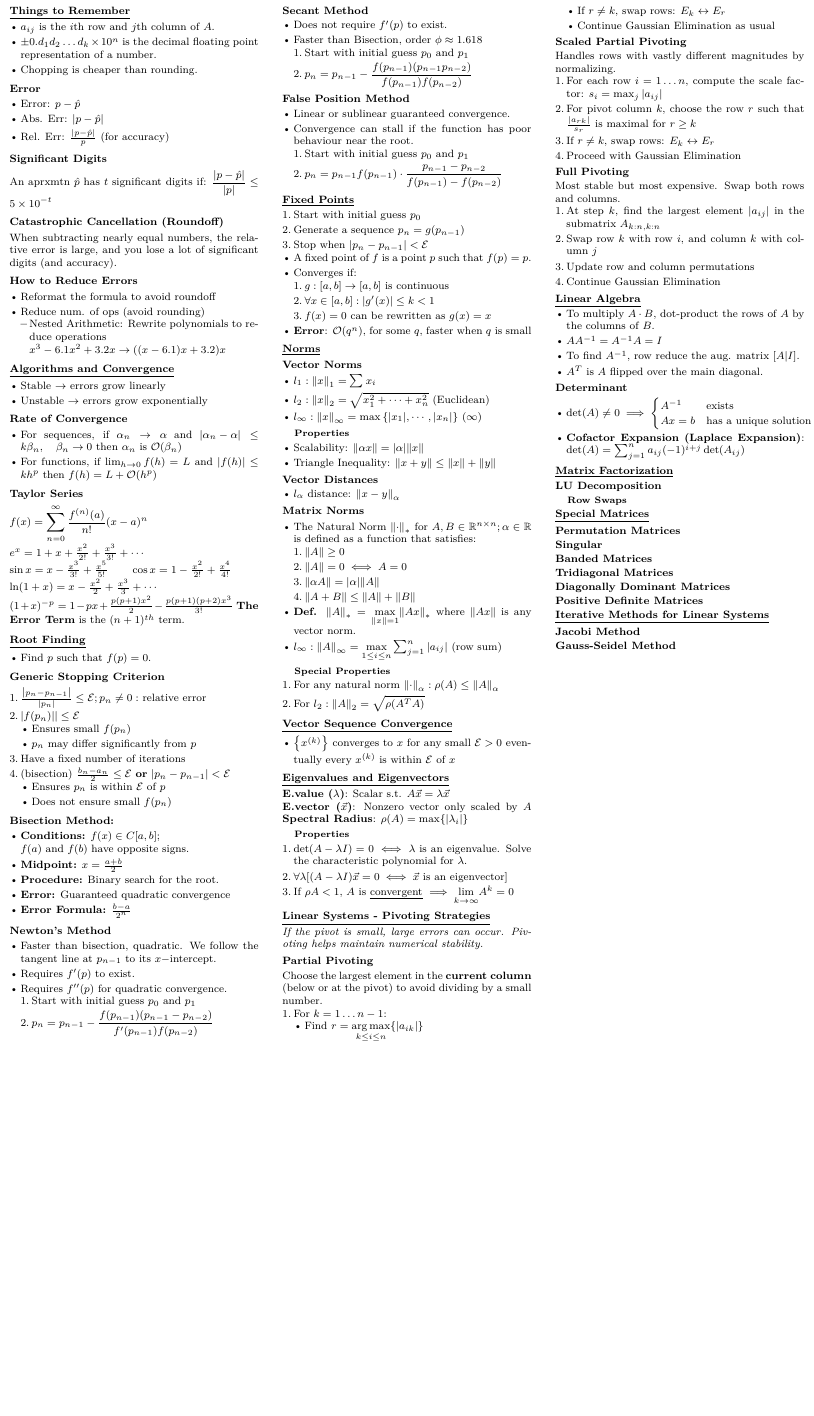
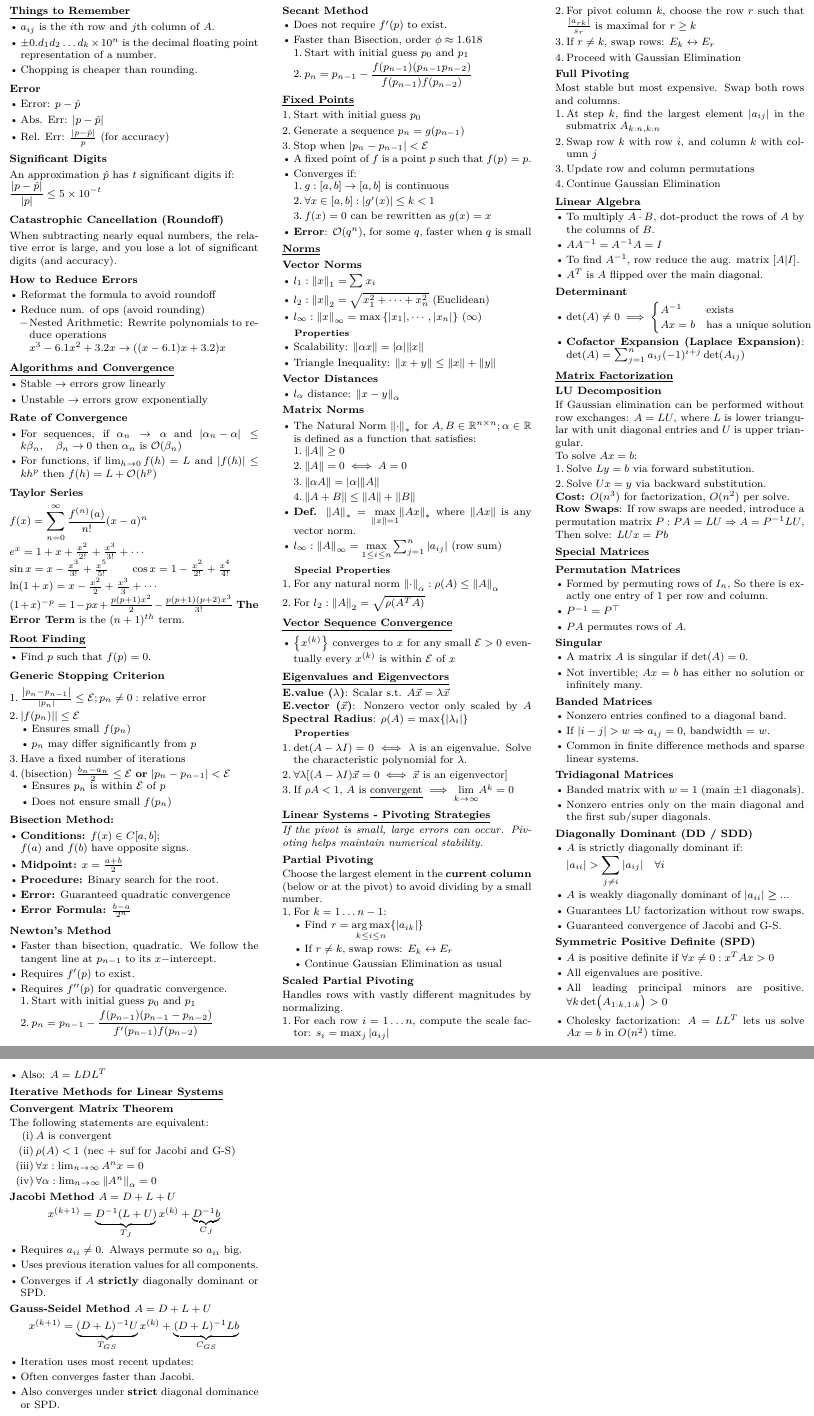
Before and after one commit to alexng353/SFU-MACM316, a LaTeX document (notes/Cheat Sheet (Final Revision).tex): part of the page before the commit and two parts of pages 1 and 2 of 2 after it, the two joined at a grey line, cut so that both start at the same text, the shorter picture padded with empty space. Compiled offline with pdfLaTeX.

Commit message:
cheat sheet.pdf

```diff
--- a/notes/Cheat Sheet (Final Revision).tex
+++ b/notes/Cheat Sheet (Final Revision).tex
@@ -123,7 +123,7 @@ itemsep=0.2\baselineskip, partopsep=0pt, topsep=0pt}
   \end{itemize}
 
   \subsection{Significant Digits}
-  An aprxmtn $\hat p$ has $t$ significant digits if:
+  An approximation $\hat p$ has $t$ significant digits if: \newline
   $\displaystyle \frac{\abs{p-\hat p}}{\abs{p}} \leq 5 \times 10^{-t}$
 
   \subsection{Catastrophic Cancellation (Roundoff)}
@@ -222,15 +222,16 @@ itemsep=0.2\baselineskip, partopsep=0pt, topsep=0pt}
       \end{enumerate}
   \end{itemize}
 
-  \subsection{False Position Method}
-  \begin{itemize}
-    \item Linear or sublinear guaranteed convergence.
-    \item Convergence can stall if the function has poor behaviour near the root.
-      \begin{enumerate}
-        \item Start with initial guess $p_0$ and $p_1$
-        \item $\displaystyle p_n = p_{n-1} f(p_{n-1}) \cdot \frac{p_{n-1}-p_{n-2}}{f(p_{n-1})-f(p_{n-2})}$
-      \end{enumerate}
-  \end{itemize}
+  % not tested
+  % \subsection{False Position Method}
+  % \begin{itemize}
+  %   \item Linear or sublinear guaranteed convergence.
+  %   \item Convergence can stall if the function has poor behaviour near the root.
+  %     \begin{enumerate}
+  %       \item Start with initial guess $p_0$ and $p_1$
+  %       \item $\displaystyle p_n = p_{n-1} f(p_{n-1}) \cdot \frac{p_{n-1}-p_{n-2}}{f(p_{n-1})-f(p_{n-2})}$
+  %     \end{enumerate}
+  % \end{itemize}
 
   \section{Fixed Points}
   \begin{enumerate}
@@ -365,19 +366,105 @@ itemsep=0.2\baselineskip, partopsep=0pt, topsep=0pt}
 
   \section{Matrix Factorization}
   \subsection{LU Decomposition}
-  \subsubsection{Row Swaps}
+  If Gaussian elimination can be performed without row exchanges:
+  $A = LU$,
+  where $ L $ is lower triangular with unit diagonal entries and $ U $ is upper triangular.
+
+  To solve $ Ax = b $:
+  \begin{enumerate}
+    \item Solve $ Ly = b $ via forward substitution.
+    \item Solve $ Ux = y $ via backward substitution.
+  \end{enumerate}
+  \textbf{Cost:} $ O(n^3) $ for factorization, $ O(n^2) $ per solve.
+
+  \textbf{Row Swaps}:
+  If row swaps are needed, introduce a permutation matrix
+  $P:PA = LU \Rightarrow A = P^{-1}LU$,
+  Then solve: $ LUx = Pb $
+
   \section{Special Matrices}
   \subsection{Permutation Matrices}
+  \begin{itemize}
+    \item Formed by permuting rows of $I_n$, So there is exactly one entry of 1
+      per row and column.
+    \item $P^{-1} = P^\top$
+    \item $PA$ permutes rows of $A$.
+  \end{itemize}
+
   \subsection{Singular}
+  \begin{itemize}
+    \item A matrix $A$ is singular if $\det(A) = 0$.
+    \item Not invertible; $ Ax = b $ has either no solution or infinitely many.
+  \end{itemize}
+
   \subsection{Banded Matrices}
+  \begin{itemize}
+    \item Nonzero entries confined to a diagonal band.
+    \item If $|i - j| > w \Rightarrow a_{ij} = 0$, bandwidth = $w$.
+    \item Common in finite difference methods and sparse linear systems.
+  \end{itemize}
+
   \subsection{Tridiagonal Matrices}
-  \subsection{Diagonally Dominant Matrices}
-  \subsection{Positive Definite Matrices} % include that dumbass problem from MT2025
-  % \subsection{}
+  \begin{itemize}
+    \item Banded matrix with $w=1$ (main $\pm 1$ diagonals).
+    \item Nonzero entries only on the main diagonal and the first sub/super
+      diagonals.
+    % \item Efficiently solvable using Thomas algorithm in $O(n)$.
+  \end{itemize}
+
+  \subsection{Diagonally Dominant (DD / SDD)}
+  \begin{itemize}
+    \item $ A $ is strictly diagonally dominant if: \newline
+      $\displaystyle|a_{ii}| > \sum_{j \ne i} |a_{ij}| \quad \forall i$
+    \item $A$ is weakly diagonally dominant of $\abs{a_{ii}} \boldsymbol{\geq} ...$
+    \item Guarantees LU factorization without row swaps.
+    \item Guaranteed convergence of Jacobi and G-S.
+  \end{itemize}
+
+  \subsection{Symmetric Positive Definite (SPD)}
+  \begin{itemize}
+    \item $ A $ is positive definite if
+      $\forall x \ne 0 : x^T A x > 0$
+    \item All eigenvalues are positive.
+    \item All leading principal minors are positive. $\forall k\det(A_{1:k, 1:k}) > 0$
+    \item Cholesky factorization: $A = LL^T$ lets us solve $Ax=b$ in $O(n^2)$
+      time.
+    \item Also: $A = LDL^T$
+  \end{itemize}
 
   \section{Iterative Methods for Linear Systems}
-  \subsection{Jacobi Method}
-  \subsection{Gauss-Seidel Method}
+
+  \subsection{Convergent Matrix Theorem}
+  The following statements are equivalent:
+  \begin{enumerate}[label=(\roman*)]
+    \item $A$ is convergent
+    \item $\rho(A) < 1$ (nec + suf for Jacobi and G-S)
+    \item $\forall x: \lim_{n \to \infty} A^nx = 0$
+    \item $\forall \alpha: \lim_{n\to\infty} \norm{A^n}_\alpha = 0$
+  \end{enumerate}
+
+  \subsection{Jacobi Method $A = D + L + U$}
+  \[
+    x^{(k+1)} = \underbrace{D^{-1}(L+U)}_{T_J}x^{(k)}
+    + \underbrace{D^{-1}b}_{C_J}
+  \]
+  \begin{itemize}
+      % $x^{(k+1)} = D^{-1}(b - (L + U)x^{(k)})$
+    \item Requires $a_{ii} \ne 0$. Always permute so $a_{ii}$ big.
+    \item Uses previous iteration values for all components.
+    \item Converges if $A$ \textbf{strictly} diagonally dominant or SPD.
+  \end{itemize}
+
+  \subsection{Gauss-Seidel Method $A = D + L + U$}
+  \[
+    x^{(k+1)} = \underbrace{(D + L)^{-1}U}_{T_{GS}}x^{(k)}
+    + \underbrace{(D + L)^{-1}Lb}_{C_{GS}}
+  \]
+  \begin{itemize}
+    \item Iteration uses most recent updates:
+    \item Often converges faster than Jacobi.
+    \item Also converges under \textbf{strict} diagonal dominance or SPD.
+  \end{itemize}
 
 \end{multicols*}
 
```
Also changed, not shown: notes/Cheat Sheet (Final Revision).pdf, 1 other file.
